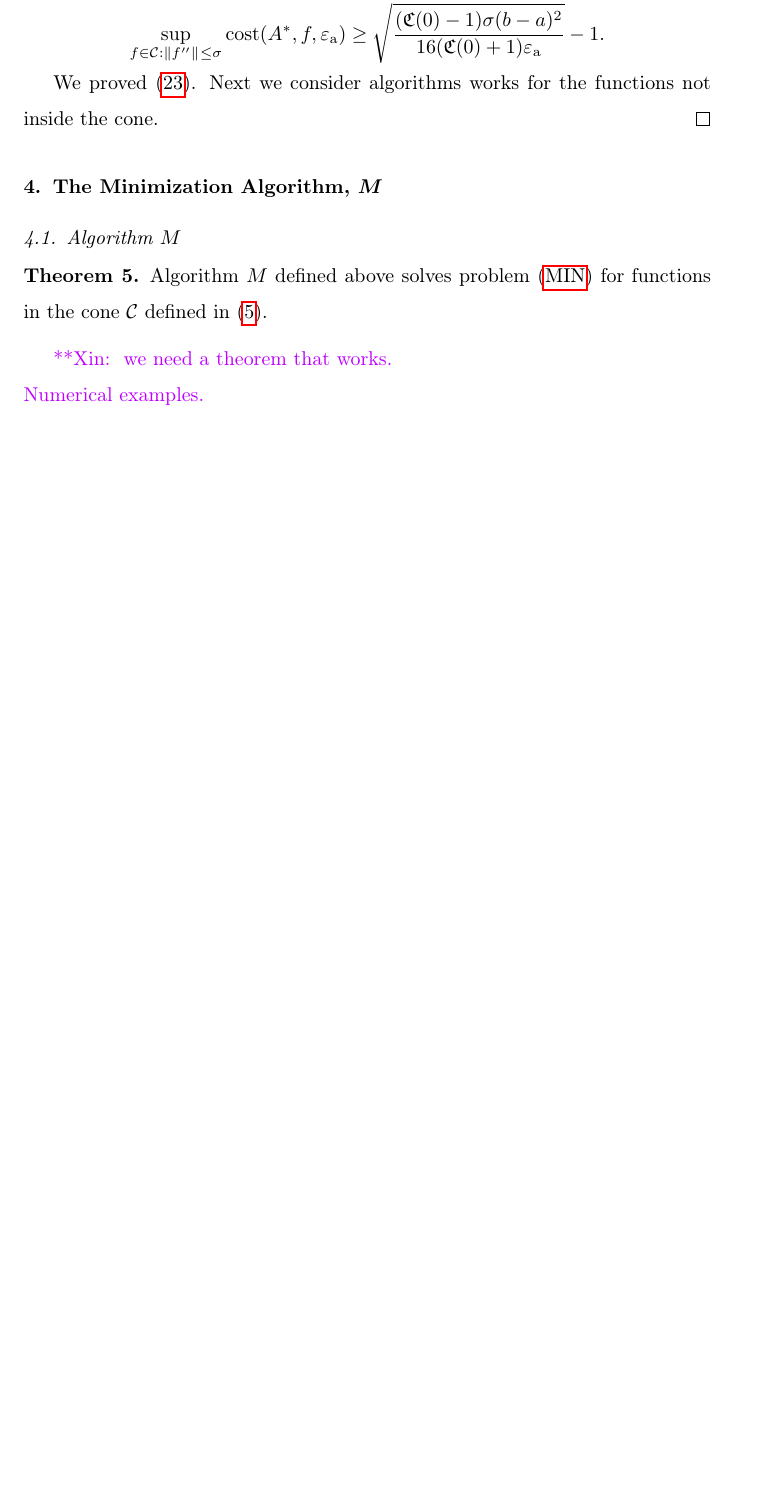
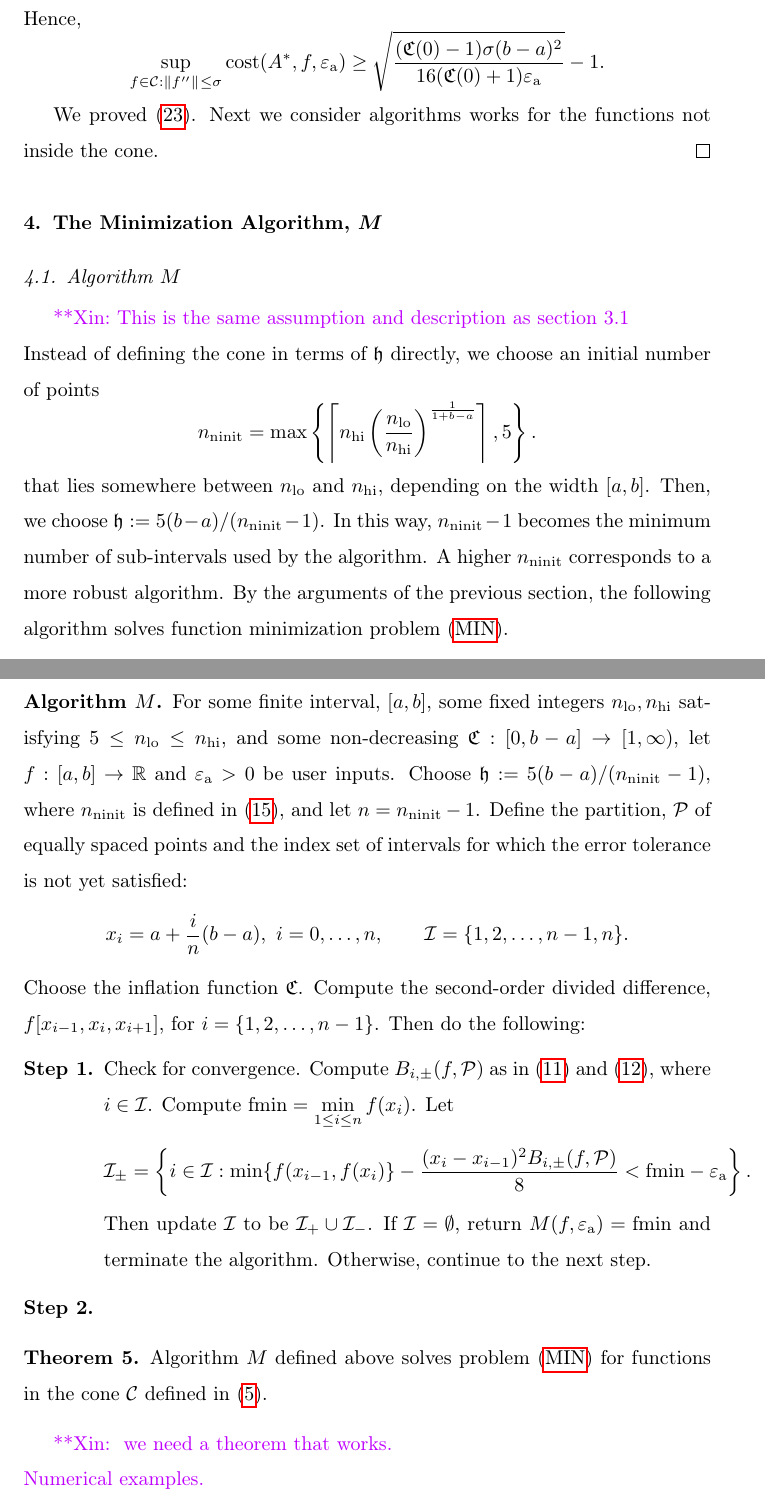
Before and after one commit to xtong5/LocalAdaptiveAppxOpt, a LaTeX paper (TraubMemorialPaper.tex): part of page 19 of 25 before the commit and two parts of pages 19 and 20 of 26 after it, the two joined at a grey line, cut at the place of the change, the shorter picture padded with empty space. Compiled offline with pdfLaTeX.

Commit message:
algorithm step 1

```diff
--- a/TraubMemorialPaper.tex
+++ b/TraubMemorialPaper.tex
@@ -49,6 +49,7 @@
 %\newdefinition{algo}{Algorithm}
 \theoremstyle{definition}
 \newtheorem*{algoA}{Algorithm $A$}
+\newtheorem*{algoM}{Algorithm $M$}
 \newcommand{\vastl}{\mathopen\vast}
 \newcommand{\vastm}{\mathrel\vast}
 \newcommand{\vastr}{\mathclose\vast}
@@ -83,6 +84,8 @@
 \newcommand{\integralg}{\texttt{integral\_g\xspace}}
 \newcommand{\cosappx}{\operatorname*{cosappx}}
 \newcommand{\sinappx}{\operatorname*{sinappx}}
+\newcommand{\minfi}{\min\limits_{1\le i \le n} f(x_i)} %minf(xi)
+\newcommand{\minfii}{\min\{f(x_{i-1}, f(x_i)\}} %min{f(x_i-1),f(x_i)}
 \begin{document}
 
 \begin{frontmatter}
@@ -690,6 +693,35 @@ We proved \eqref{lowbdC}. Next we consider algorithms works for the functions no
 \section{The Minimization Algorithm, $M$} \label{sec:funmin}
 
 \subsection{Algorithm $M$}  \label{sec:minalgo}
+\xinnote{This is the same assumption and description as section 3.1}\\
+Instead of defining the cone in terms of $\fh$ directly, we choose an initial number of points
+\begin{equation*}
+	n_{\ninit} = \max\left\{\left\lceil n_{\text{hi}}
+	\left(\frac{n_{\lo}}{n_{\text{hi}}}\right)^{\frac{1}{1+b-a}}\right\rceil ,5\right\}.
+\end{equation*}
+that lies somewhere between $n_{\lo}$ and $n_{\text{hi}}$, depending on the width $[a,b]$.  Then, we choose $\fh := 5(b-a)/(n_{\ninit}-1)$.  In this way, $n_{\ninit} -1$ becomes the minimum number of sub-intervals used by the algorithm.  A higher $n_{\ninit}$ corresponds to a more robust algorithm.  By the arguments of the previous section, the following algorithm solves function minimization problem \eqref{optprob}.
+
+\begin{algoM} \label{AlgoM}
+	For some finite interval, $[a,b]$, some fixed integers $n_{\lo}, n_{\text{hi}}$ satisfying $5 \le n_{\lo} \le n_{\text{hi}}$, and some non-decreasing
+	$\fC:[0,b-a] \to [1, \infty)$, let $f:[a,b] \to \reals$ and $\abstol >0$ be
+	user inputs. Choose $\fh := 5(b-a)/(n_{\ninit}-1)$, where $n_{\ninit}$ is defined in \eqref{nodefinition}, and let  $n=n_{\ninit}-1$.
+	Define the partition, $\cp$ of  equally spaced points and the index set of intervals for which the error tolerance
+	is not yet satisfied:
+	$$x_i=a+\frac{i}{n}(b-a), \ i=0,\ldots,n, \qquad
+	\mathcal{I} = \{1,2,\ldots,n-1,n\}.$$
+	Choose the inflation function $\fC$. Compute the second-order divided difference, $f[x_{i-1},x_{i}, x_{i+1}]$, for $i = \{1,2,\ldots,n-1\}$. Then do the following:
+	\begin{enumerate}[\bf Step 1.]%\hspace{8.5ex}
+		\item \label{stagemin1} Check for convergence.
+		Compute $B_{i,\pm}(f,\cp)$ as in \eqref{bpf} and \eqref{bmf}, where $i \in \mathcal{I}$. Compute $\text{fmin} = \minfi$.
+		Let
+		\[
+		\mathcal{I}_\pm = \left\{i \in \mathcal{I}: \minfii -\frac{(x_i - x_{i-1})^2B_{i,\pm}(f,\cp)}{8}  < \text{fmin}-\abstol \right\}.
+		\]
+		Then update $\ci$ to be $\mathcal{I}_+ \cup \mathcal{I}_-$.  If $\mathcal{I} = \emptyset$, return $M(f,\abstol) = \text{fmin}$ and terminate the algorithm.
+		Otherwise, continue to the next step.
+		\item \label{stagemin2}
+	\end{enumerate}
+\end{algoM}
 
 \begin{theorem} \label{thm:algMworks}
 Algorithm $M$ defined above solves problem \eqref{optprob} for functions in the cone $\cc$ defined in \eqref{conedef}.
```
